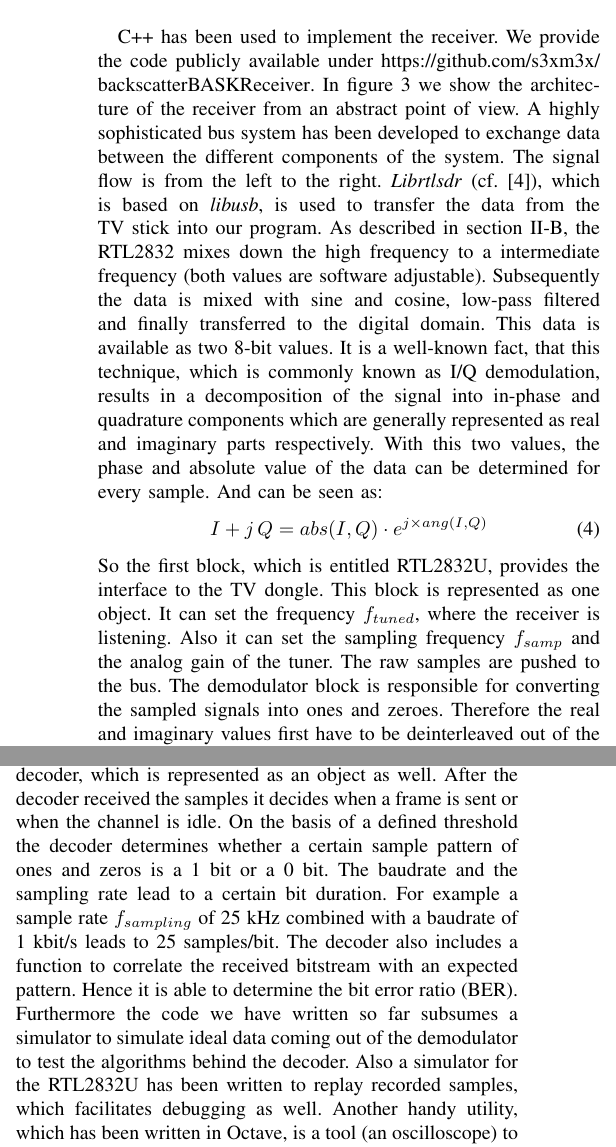
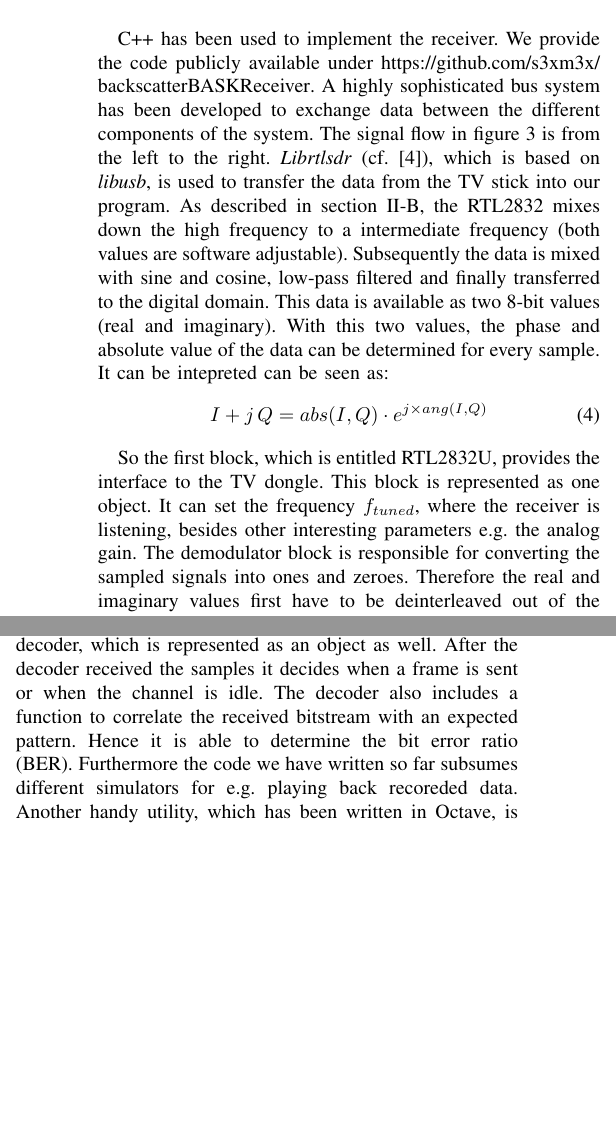
Before and after one commit to m3x1m0m/SNCNWPaper2017, a LaTeX paper (paper.tex): two parts of the columns of page 3 of 5, joined at a grey line, cut so that both start at the same text, the shorter picture padded with empty space. Compiled offline with pdfLaTeX.

Commit message:
Worked on the receiver part.

```diff
--- a/paper.tex
+++ b/paper.tex
@@ -595,9 +595,31 @@ binary amplitude shift keying is the implemented modulation technique.
 \caption{Receiver architecture from a system point of view. Signal flow is from left to right.}
 \label{fig:receiver_arch}
 \end{figure}
-C++ has been used to implement the receiver. We provide the code publicly available under \url{https://github.com/s3xm3x/backscatterBASKReceiver}. In figure \ref{fig:receiver_arch} we show the architecture of the receiver from an abstract point of view. A highly sophisticated bus system has been developed to exchange data between the different components of the system. The signal flow is from the left to the right. \textit{Librtlsdr} (cf. \cite{steve-m_librtlsdr}), which is based on \textit{libusb}, is used to transfer the data from the TV stick into our program. As described in section~\ref{sub:rtl2832}, the RTL2832 mixes down the high frequency to a intermediate frequency (both values are software adjustable). Subsequently the data is mixed with sine and cosine, low-pass filtered and finally transferred to the digital domain. This data is available as two 8-bit values. It is a well-known fact, that this technique, which is commonly known as I/Q demodulation, results in a decomposition of the signal into in-phase and quadrature components which are generally represented as real and imaginary parts respectively. With this two values, the phase and absolute value of the data can be determined for every sample. And can be seen as:
+C++ has been used to implement the receiver. We provide the code
+publicly available under
+\url{https://github.com/s3xm3x/backscatterBASKReceiver}. A highly
+sophisticated bus system has been developed to exchange data between the
+different components of the system. The signal flow in figure
+\ref{fig:receiver_arch} is from the left to the right.
+\textit{Librtlsdr} (cf. \cite{steve-m_librtlsdr}), which is based on
+\textit{libusb}, is used to transfer the data from the TV stick into our
+program. As described in section~\ref{sub:rtl2832}, the RTL2832 mixes
+down the high frequency to a intermediate frequency (both values are
+software adjustable). Subsequently the data is mixed with sine and
+cosine, low-pass filtered and finally transferred to the digital domain.
+This data is available as two 8-bit values (real and imaginary). With
+this two values, the phase and absolute value of the data can be
+determined for every sample. It can be intepreted can be seen as:
 \begin{equation}
 	I+j\,Q = abs(I,Q) \cdot e^{j \times ang(I,Q)}
 \end{equation}
-So the first block, which is entitled RTL2832U, provides the interface to the TV dongle. This block is represented as one object. It can set the frequency \ensuremath{f_{tuned}}, where the receiver is listening. Also it can set the sampling frequency \ensuremath{f_{samp}} and the analog gain of the tuner. The raw samples are pushed to the bus.
-The demodulator block is responsible for converting the sampled signals into ones and zeroes. Therefore the real and imaginary values first have to be deinterleaved out of the sample message. Now they are represented as integer values between 0 and 255 (8 bit). So one converts them to floats, whereas 127.5 equals 0. After that the values have to be downsampled. Usually we were sampling with 250 kHz. This is still much more than we need assuming an Additive White Gaussian Noise (AWGN) channel with a \ensuremath{S/N = 10\,dB} (cf. equation \ref{eq:awgn}). So we decided to reduce the sampling frequency to 25 kHz.
+
+So the first block, which is entitled RTL2832U,
+provides the interface to the TV dongle. This block is represented as
+one object. It can set the frequency \ensuremath{f_{tuned}}, where the
+receiver is listening, besides other interesting parameters e.g. the
+analog gain.
+The demodulator block is responsible for converting the sampled signals
+into ones and zeroes. Therefore the real and imaginary values first have
+to be deinterleaved out of the sample message. Now they are represented
+as integer values between 0 and 255 (8 bit). So one converts them to
@@ -616,7 +649,12 @@ A FIR filter naively implemented with floats has been used to achieve this. 10 k
 	\label{eq:rectify}
 	abs(I,Q) = \sqrt{I^2 +  Q^2}
 \end{equation}
-These samples are broadcast on the bus. A registered listener receives the processed samples. This registered listener is the decoder, which is represented as an object as well. After the decoder received the samples it decides when a frame is sent or when the channel is idle. On the basis of a defined threshold the decoder determines whether a certain sample pattern of ones and zeros is a 1 bit or a 0 bit. The baudrate and the sampling rate lead to a certain bit duration. For example a sample rate \ensuremath{f_{sampling}} of 25 kHz combined with a baudrate of 1 kbit/s leads to 25 samples/bit. The decoder also includes a function to correlate the received bitstream with an expected pattern. Hence it is able to determine the bit error ratio (BER).
-Furthermore the code we have written so far subsumes a simulator to simulate ideal data coming out of the demodulator to test the algorithms behind the decoder. Also a simulator for the RTL2832U has been written to replay recorded samples, which facilitates debugging as well.
-Another handy utility, which has been written in Octave, is a tool (an oscilloscope) to look at the data, which is written into files by the demodulator. An example of a recorded data stream with 25 kS/s can be seen in figure \ref{fig:transmission}.
-\begin{figure}[h]
+These samples are broadcast on the bus. A registered listener receives
+the processed samples. This registered listener is the decoder, which is
+represented as an object as well. After the decoder received the samples
+it decides when a frame is sent or when the channel is idle.  The
+decoder also includes a function to correlate the received bitstream
+with an expected pattern. Hence it is able to determine the bit error
+ratio (BER). Furthermore the code we have written so far subsumes
+different simulators for e.g. playing back recoreded data. Another handy
+utility, which has been written in Octave, is a tool (an oscilloscope)
```
Also changed, not shown: paper.pdf, paper.tex (22 more changed lines).
